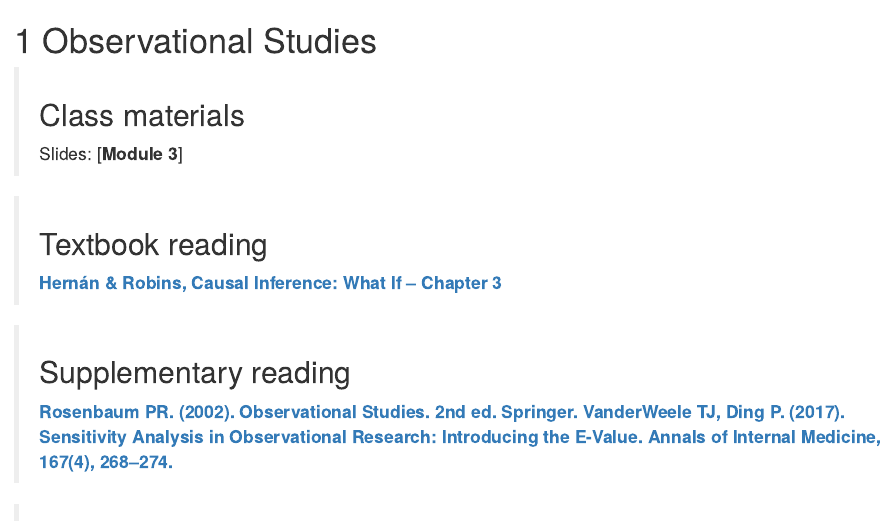
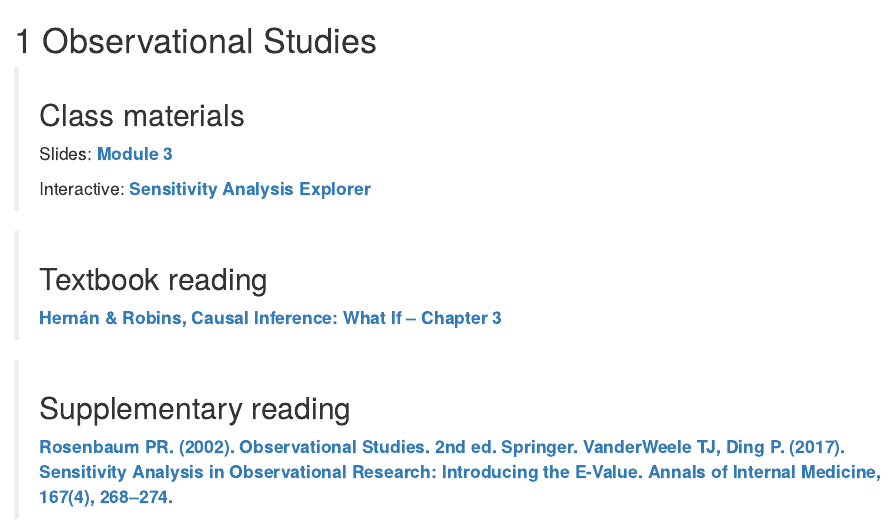
Before and after one commit to fbargaglistoffi/causal_inference_mdsh, an R Markdown document (03_observational_studies.Rmd): the page in a window 1100 px wide, from its top. Rendered offline with R 4.5, knitr and Pandoc, with nearby package versions; drawn as R Markdown's standard HTML page in place of the format the file asks for; code that draws random numbers runs with fixed seeds of ours; common packages that the code uses without loading them are loaded.

Commit message:
upload module 3 materials (slides + interactive app)

```diff
--- a/03_observational_studies.Rmd
+++ b/03_observational_studies.Rmd
@@ -2,7 +2,9 @@
 
 > ## Class materials
 >
-> Slides: [**Module 3**]
+> Slides: [**Module 3**](https://drive.google.com/file/d/1D-fRdsWGCj7oWROQPgaLbWZdJcNBT114/view?usp=sharing)
+>
+> Interactive: [**Sensitivity Analysis Explorer**](sensitivity-analysis.Rhtml)
 
 > ## Textbook reading
 >
```
Also changed, not shown: docs/search_index.json, 10 other files.
